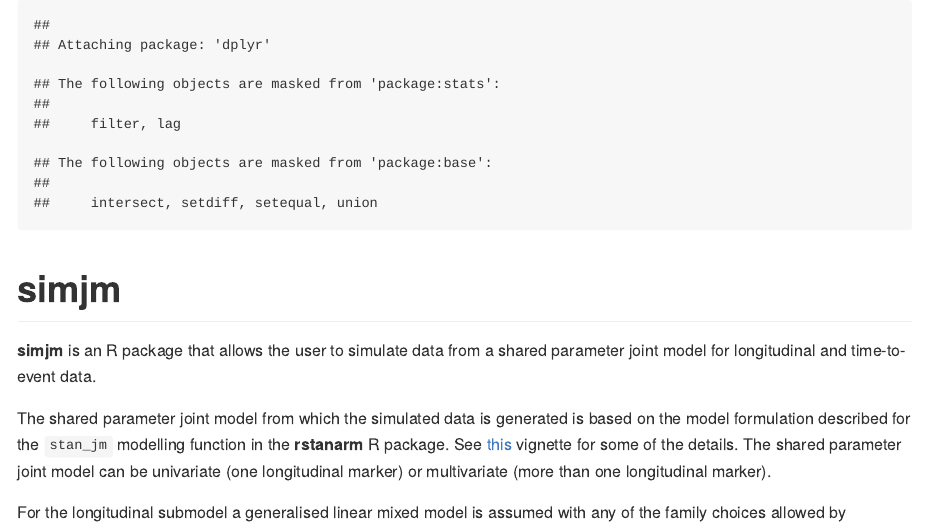
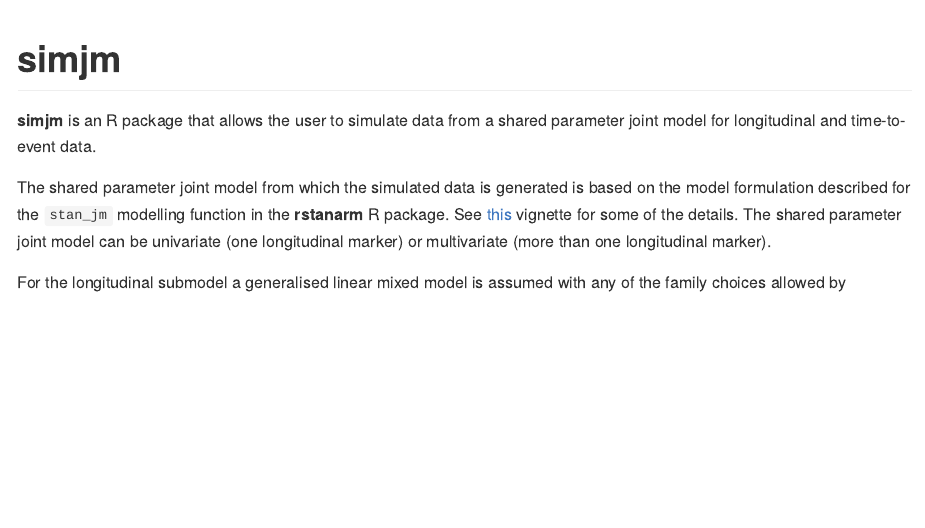
Before and after one commit to sambrilleman/simjm, an R Markdown document (README.Rmd): the page in a window 1100 px wide, from its top. The pictures show the output file README.md that the author committed with the source, drawn offline in the style of GitHub; badge pictures from the web are left out.

Commit message:
Update README

````diff
--- a/README.Rmd
+++ b/README.Rmd
@@ -5,7 +5,7 @@
 <!-- README.md is generated from README.Rmd. Please edit that file -->
 
 ```{r, echo = FALSE}
-library(dplyr)
+suppressMessages(library(dplyr))
 library(simjm)
 set.seed(12344321)
 knitr::opts_chunk$set(
````
Also changed, not shown: README.md.
